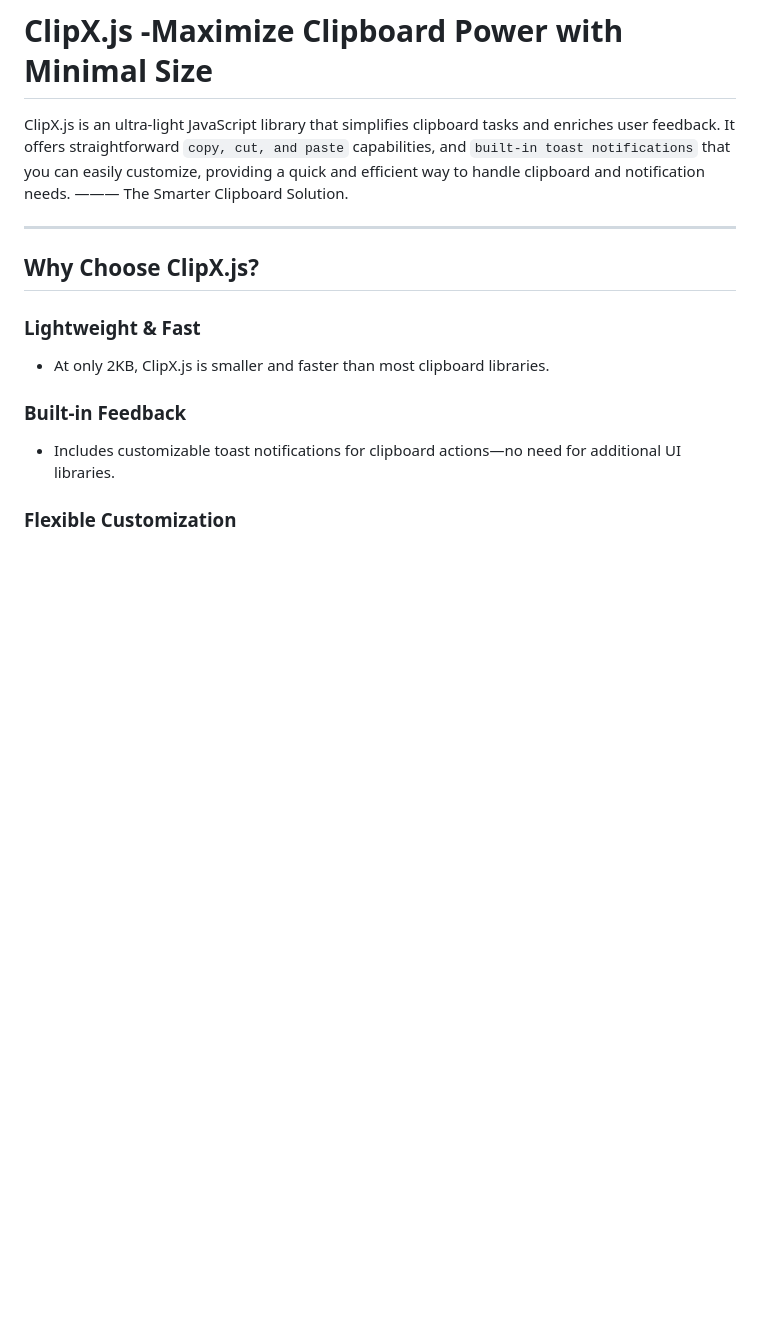
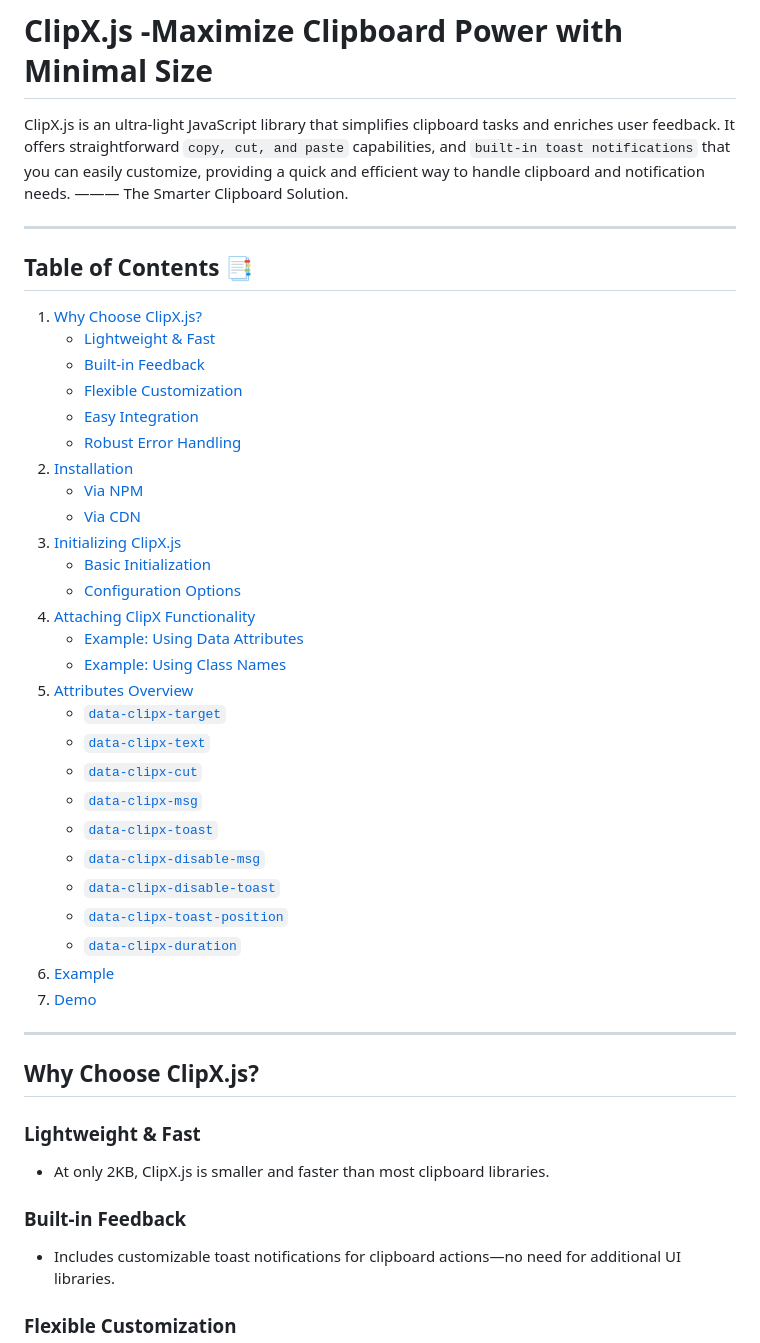
Before and after one commit to MrAkshayAS/clipxjs, a Markdown page: README.md, the part around the change. Drawn GitHub-style; blank space fills up the shorter version.

Commit message:
Table Content Added

```diff
--- a/README.md
+++ b/README.md
@@ -4,7 +4,37 @@
 ClipX.js is an ultra-light JavaScript library that simplifies clipboard tasks and enriches user feedback. It offers straightforward `copy, cut, and paste` capabilities,  and `built-in toast notifications` that you can easily customize, providing a quick and efficient way to handle clipboard and notification needs. ——— The Smarter Clipboard Solution.
 
 ---
+## Table of Contents 📑
 
+1. [Why Choose ClipX.js?](#why-choose-clipxjs)
+   - [Lightweight & Fast](#lightweight--fast)
+   - [Built-in Feedback](#built-in-feedback)
+   - [Flexible Customization](#flexible-customization)
+   - [Easy Integration](#easy-integration)
+   - [Robust Error Handling](#robust-error-handling)
+2. [Installation](#installation)
+   - [Via NPM](#via-npm)
+   - [Via CDN](#via-cdn)
+3. [Initializing ClipX.js](#initializing-clipxjs)
+   - [Basic Initialization](#basic-initialization)
+   - [Configuration Options](#configuration-options)
+4. [Attaching ClipX Functionality](#attaching-clipx-functionality)
+   - [Example: Using Data Attributes](#example-using-data-attributes)
+   - [Example: Using Class Names](#example-using-class-names)
+5. [Attributes Overview](#attributes-overview)
+   - [`data-clipx-target`](#data-clipx-target)
+   - [`data-clipx-text`](#data-clipx-text)
+   - [`data-clipx-cut`](#data-clipx-cut)
+   - [`data-clipx-msg`](#data-clipx-msg)
+   - [`data-clipx-toast`](#data-clipx-toast)
+   - [`data-clipx-disable-msg`](#data-clipx-disable-msg)
+   - [`data-clipx-disable-toast`](#data-clipx-disable-toast)
+   - [`data-clipx-toast-position`](#data-clipx-toast-position)
+   - [`data-clipx-duration`](#data-clipx-duration)
+6. [Example](#example)
+7. [Demo](#demo)
+
+---
 ## Why Choose ClipX.js?
 
 ### Lightweight & Fast
```
